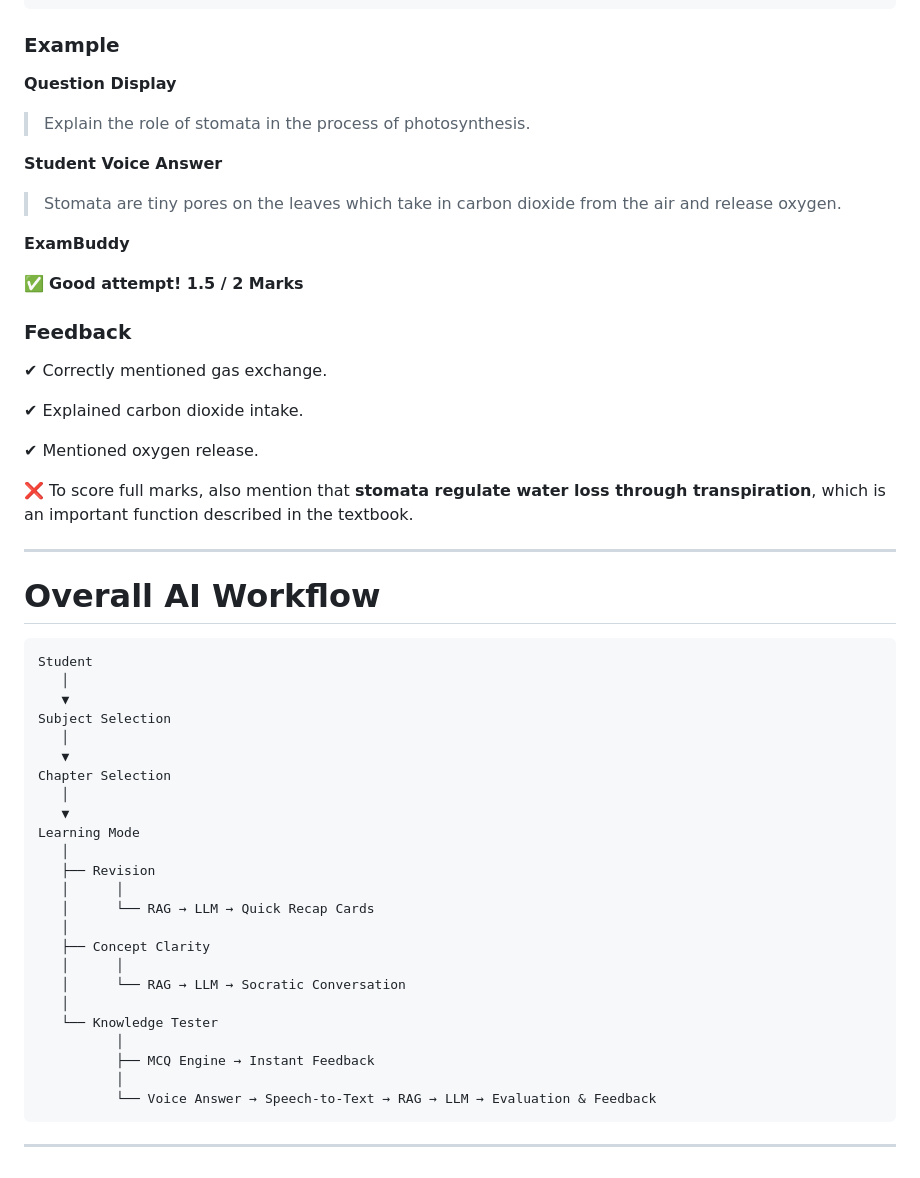
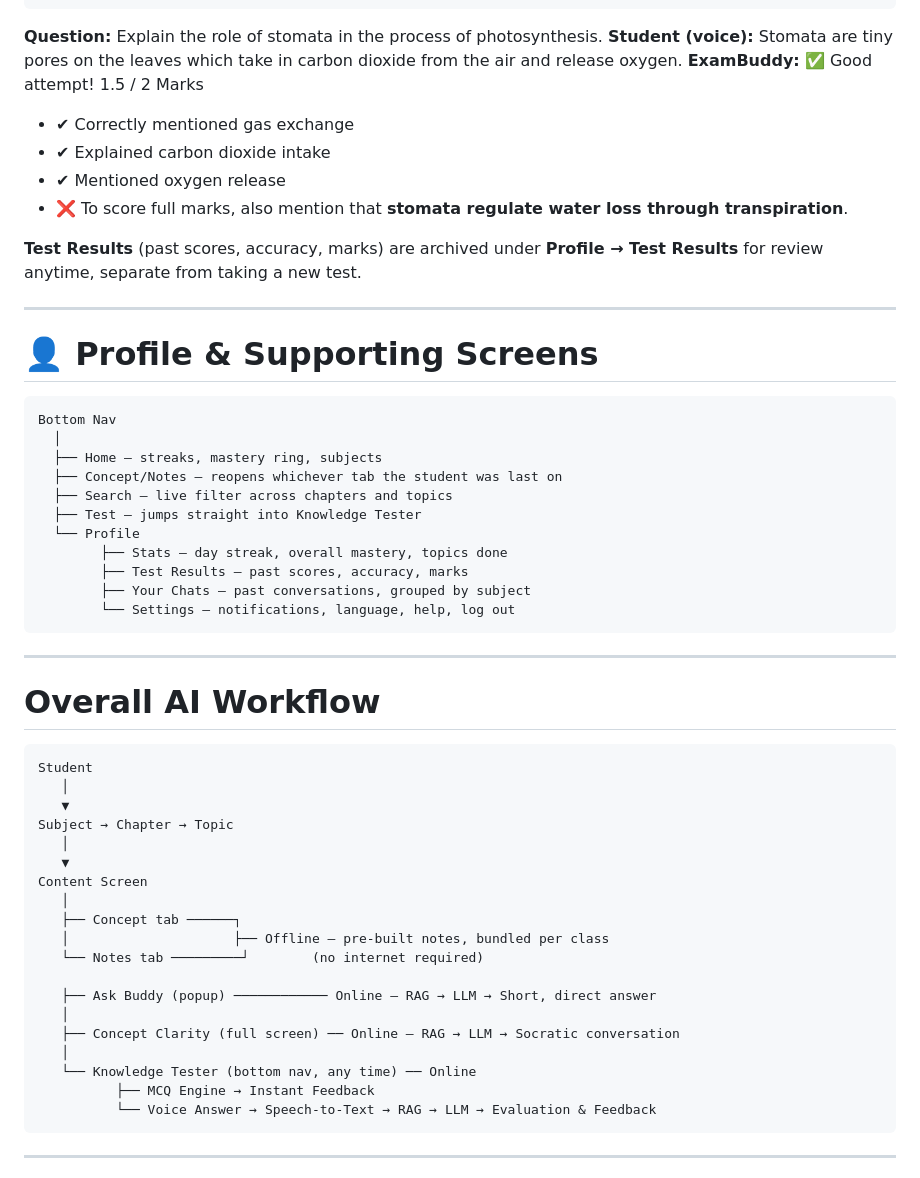
Before and after one commit to Raguram-N/Exam_Buddy_Student_Screen, a Markdown page: README.md, the part around one of its changes. GitHub-like rendering.

````diff
--- a/README.md
+++ b/README.md
@@ -339,29 +272,33 @@ Score + Feedback
 Identify Missing Concepts
 ```
 
-### Example
+**Question:** Explain the role of stomata in the process of photosynthesis.
+**Student (voice):** Stomata are tiny pores on the leaves which take in carbon dioxide from the air and release oxygen.
+**ExamBuddy:** ✅ Good attempt! 1.5 / 2 Marks
+- ✔ Correctly mentioned gas exchange
+- ✔ Explained carbon dioxide intake
+- ✔ Mentioned oxygen release
+- ❌ To score full marks, also mention that **stomata regulate water loss through transpiration**.
 
-**Question Display**
+**Test Results** (past scores, accuracy, marks) are archived under **Profile → Test Results** for review anytime, separate from taking a new test.
 
-> Explain the role of stomata in the process of photosynthesis.
+---
 
-**Student Voice Answer**
+# 👤 Profile & Supporting Screens
 
-> Stomata are tiny pores on the leaves which take in carbon dioxide from the air and release oxygen.
-
-**ExamBuddy**
-
-✅ **Good attempt! 1.5 / 2 Marks**
-
-### Feedback
-
-✔ Correctly mentioned gas exchange.
-
-✔ Explained carbon dioxide intake.
-
-✔ Mentioned oxygen release.
-
-❌ To score full marks, also mention that **stomata regulate water loss through transpiration**, which is an important function described in the textbook.
+```text
+Bottom Nav
+  │
+  ├── Home — streaks, mastery ring, subjects
+  ├── Concept/Notes — reopens whichever tab the student was last on
+  ├── Search — live filter across chapters and topics
+  ├── Test — jumps straight into Knowledge Tester
+  └── Profile
+        ├── Stats — day streak, overall mastery, topics done
+        ├── Test Results — past scores, accuracy, marks
+        ├── Your Chats — past conversations, grouped by subject
+        └── Settings — notifications, language, help, log out
+```
 
 ---
 
@@ -371,26 +308,21 @@ Identify Missing Concepts
 Student
    │
    ▼
-Subject Selection
+Subject → Chapter → Topic
    │
    ▼
-Chapter Selection
+Content Screen
    │
-   ▼
-Learning Mode
+   ├── Concept tab ──────┐
+   │                     ├── Offline — pre-built notes, bundled per class
+   └── Notes tab ─────────┘        (no internet required)
+
+   ├── Ask Buddy (popup) ──────────── Online — RAG → LLM → Short, direct answer
    │
-   ├── Revision
-   │      │
-   │      └── RAG → LLM → Quick Recap Cards
+   ├── Concept Clarity (full screen) ── Online — RAG → LLM → Socratic conversation
    │
-   ├── Concept Clarity
-   │      │
-   │      └── RAG → LLM → Socratic Conversation
-   │
-   └── Knowledge Tester
-          │
+   └── Knowledge Tester (bottom nav, any time) ── Online
           ├── MCQ Engine → Instant Feedback
-          │
           └── Voice Answer → Speech-to-Text → RAG → LLM → Evaluation & Feedback
 ```
 
````
Also changed, not shown: other parts of README.md (+168 -235 lines).
